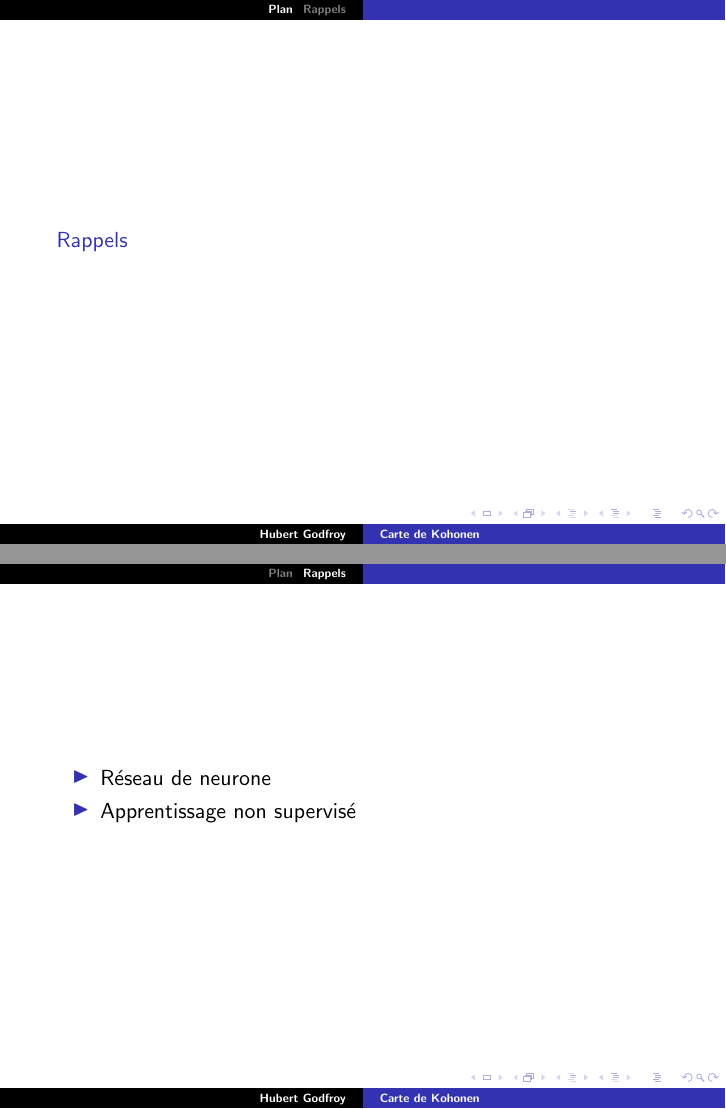
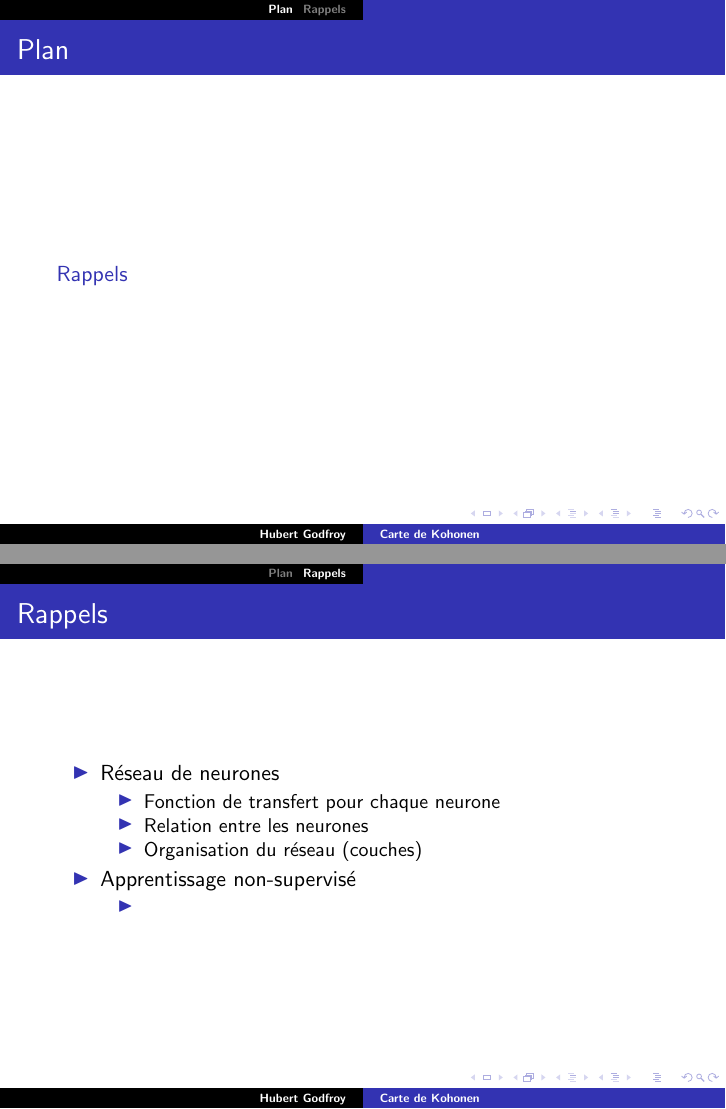
Before and after one commit to hurlebouc/kohonen, LaTeX slides (presentation/presentation.tex): pages 2 and 3 of 3, joined at a grey line. Compiled offline with pdfLaTeX; the source files are stored in an older character set and shown here as Unicode.

Commit message:
Maj de la présentation
git-svn-id: svn+ssh://svn.code.sf.net/p/kohonen/code/trunk@29 518b536e-6de5-474b-912a-2c47fa7b0e45

```diff
--- a/presentation/presentation.tex
+++ b/presentation/presentation.tex
@@ -2,6 +2,8 @@
 \usepackage[francais]{babel}
 \usepackage[latin1]{inputenc}
 \usepackage{beamerthemesplit}
+\newcommand{\diapo}[2]{\frame{\frametitle{#1}#2}}
+
 
 \title{Carte de Kohonen}
 \author{Hubert Godfroy}
@@ -12,15 +14,25 @@
 \frame{\titlepage}
 
 \section[Plan]{}
-\frame{\tableofcontents}
+\frame{\frametitle{Plan}\tableofcontents}
 
 \section{Rappels}
 
-\frame{
+\diapo{Rappels}{
 \begin{itemize}
-\item Réseau de neurone
-\item Apprentissage non supervisé
+\item Réseau de neurones
+	\begin{itemize}
+	\item Fonction de transfert pour chaque neurone
+	\item Relation entre les neurones
+	\item Organisation du réseau (couches)
+	\end{itemize}
+\item Apprentissage non-supervisé
+	\begin{itemize}
+	\item
+	\end{itemize}
 \end{itemize}
 }
 
+
+
 \end{document}
```
